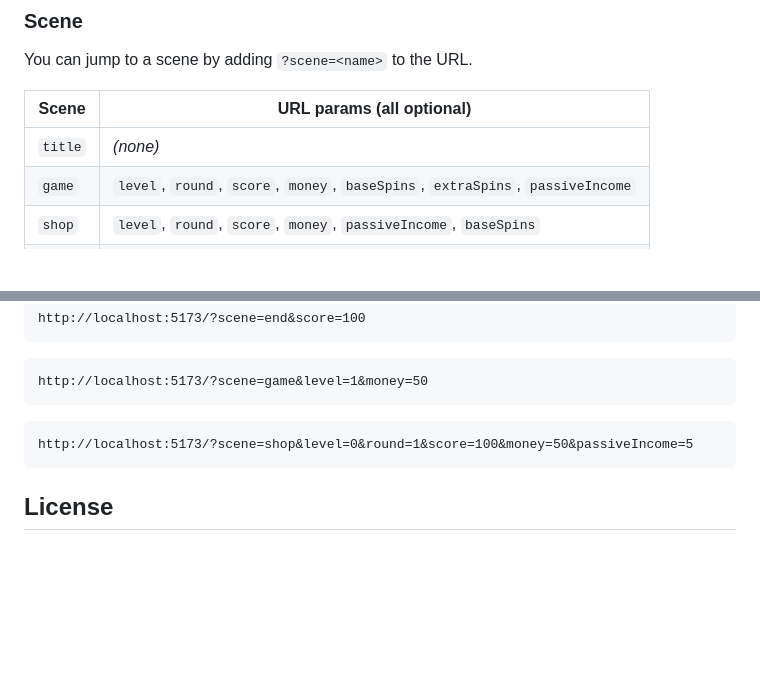
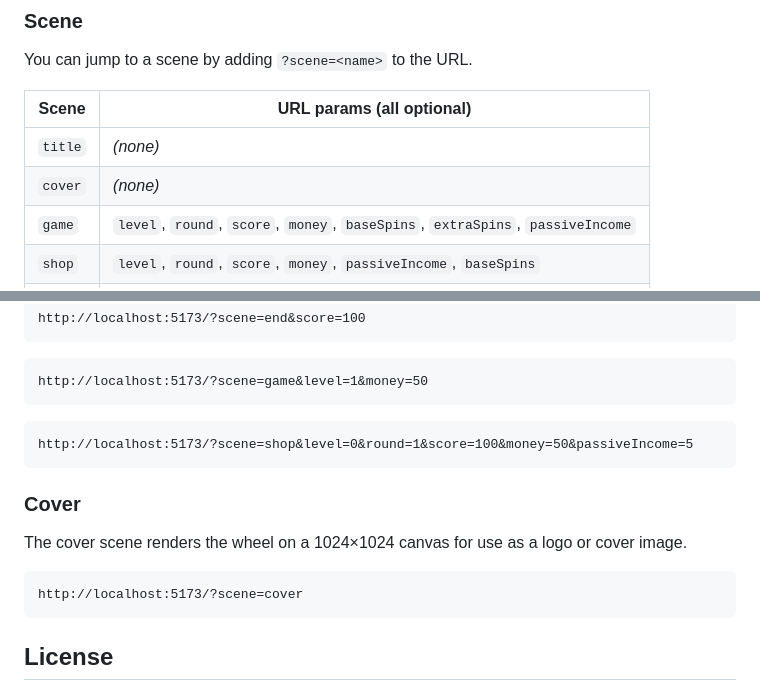
Before and after one commit to remarkablegames/spin-to-win, a Markdown page: README.md, 2 parts joined by grey strips. Drawn GitHub-style; blank space fills up the shorter version.

Commit message:
docs(readme): document cover

````diff
--- a/README.md
+++ b/README.md
@@ -113,6 +113,7 @@ You can jump to a scene by adding `?scene=<name>` to the URL.
 | Scene   | URL params (all optional)                                                      |
 | ------- | ------------------------------------------------------------------------------ |
 | `title` | _(none)_                                                                       |
+| `cover` | _(none)_                                                                       |
 | `game`  | `level`, `round`, `score`, `money`, `baseSpins`, `extraSpins`, `passiveIncome` |
 | `shop`  | `level`, `round`, `score`, `money`, `passiveIncome`, `baseSpins`               |
 | `end`   | `level`, `score`, `money`, `baseSpins`, `extraSpins`, `passiveIncome`          |
@@ -131,6 +132,14 @@ http://localhost:5173/?scene=game&level=1&money=50
 http://localhost:5173/?scene=shop&level=0&round=1&score=100&money=50&passiveIncome=5
 ```
 
+### Cover
+
+The cover scene renders the wheel on a 1024×1024 canvas for use as a logo or cover image.
+
+```
+http://localhost:5173/?scene=cover
+```
+
 ## License
 
 [MIT](LICENSE)
````
